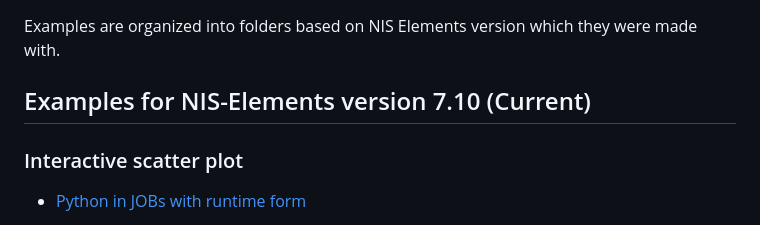
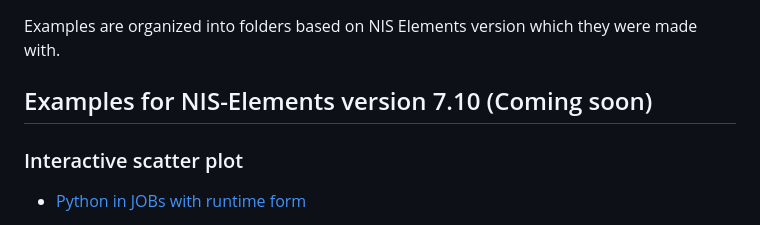
Before and after one commit to Laboratory-Imaging/JOBS-examples, a Markdown page: README.md, the part around the change. Drawn GitHub-style.

Commit message:
JOBS Examples update

```diff
--- a/README.md
+++ b/README.md
@@ -2,7 +2,7 @@
 
 Examples are organized into folders based on NIS Elements version which they were made with.
 
-## Examples for NIS-Elements version 7.10 (Current)
+## Examples for NIS-Elements version 7.10 (Coming soon)
 
 ### Interactive scatter plot
 
```
